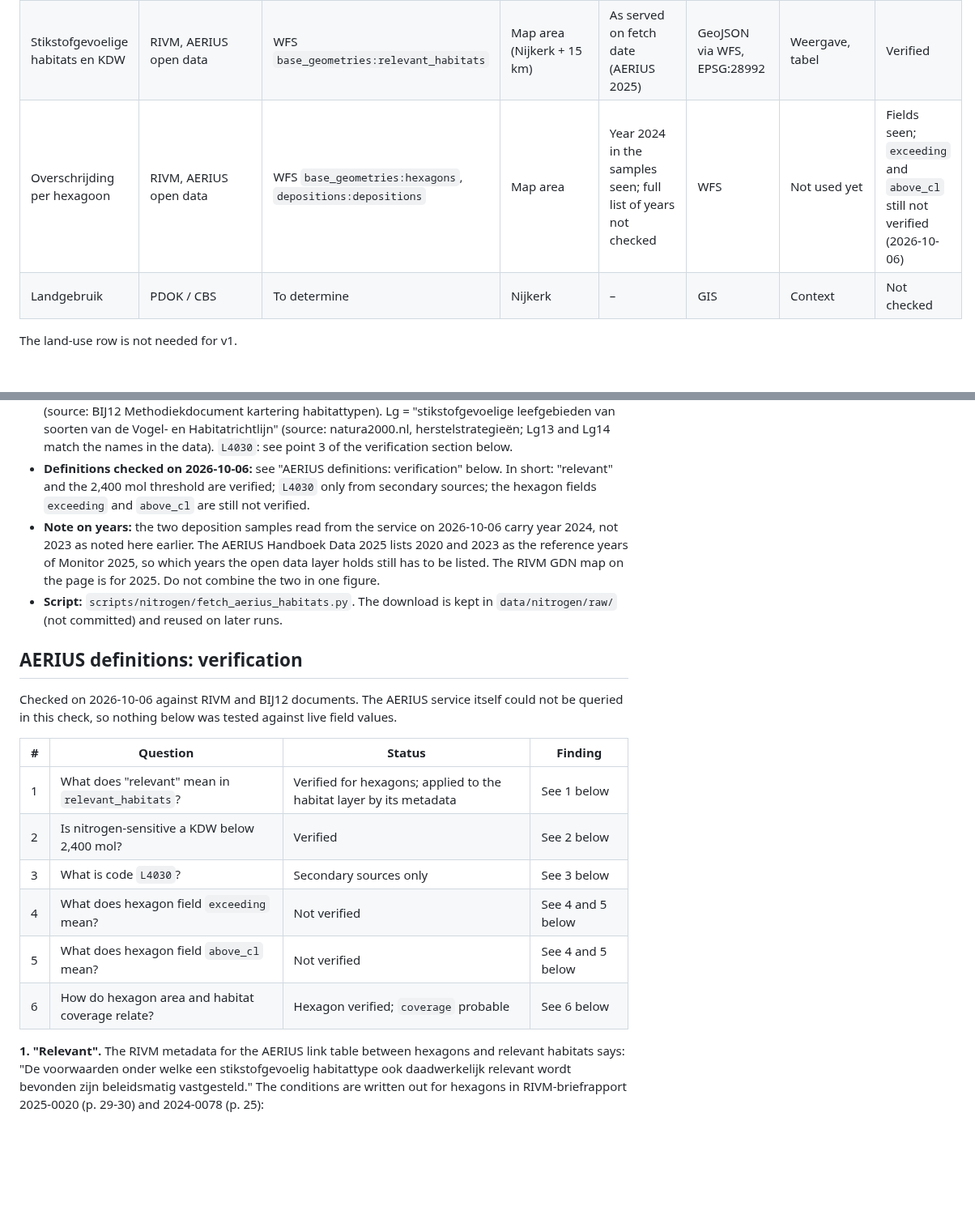
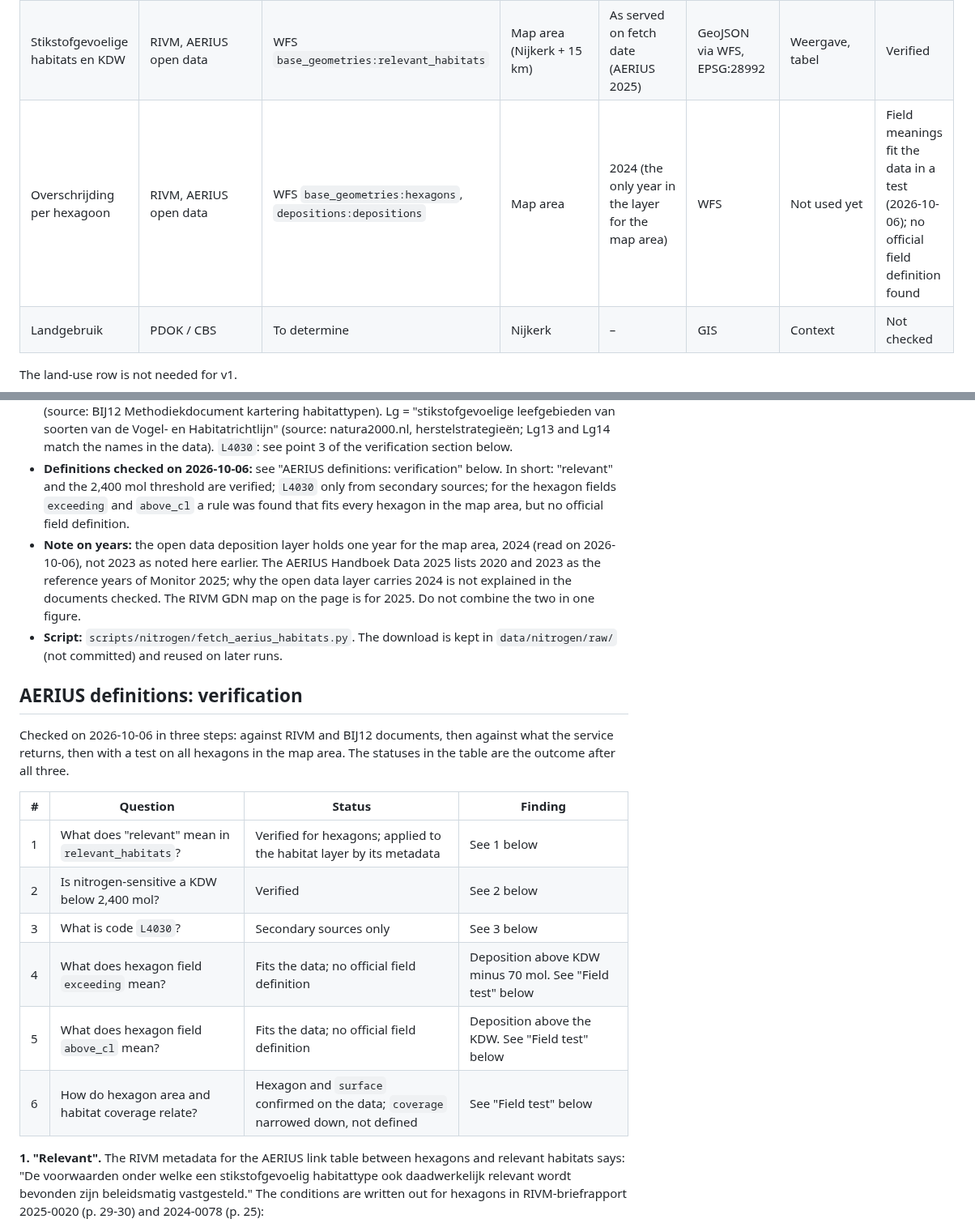
Before and after one commit to Elcebir71/nijkerk-transition-monitor, a Markdown page: docs/nitrogen-sources.md, 2 parts joined by grey strips. Shown at 81% size. Drawn GitHub-style; blank space fills up the shorter version.

```diff
--- a/docs/nitrogen-sources.md
+++ b/docs/nitrogen-sources.md
@@ -34,7 +34,7 @@ be Gelderland sources. The main nitrogen-sensitive Natura 2000 context is the
 | Depositie | RIVM | GDN `depo_NTOT`, `depo_NHx`, `depo_NOy` | National 1x1 km grid, clipped to Nijkerk + 15 km | 2025; prognosis 2030–2040 | Zip with ESRI ASCII grid, EPSG:28992 | Weergave | Verified |
 | Natura 2000 | PDOK / RVO | WFS `natura2000:natura2000` | Veluwe and surroundings | Current | GeoJSON, EPSG:28992, CC0 | Kaart | Verified |
 | Stikstofgevoelige habitats en KDW | RIVM, AERIUS open data | WFS `base_geometries:relevant_habitats` | Map area (Nijkerk + 15 km) | As served on fetch date (AERIUS 2025) | GeoJSON via WFS, EPSG:28992 | Weergave, tabel | Verified |
-| Overschrijding per hexagoon | RIVM, AERIUS open data | WFS `base_geometries:hexagons`, `depositions:depositions` | Map area | Year 2024 in the samples seen; full list of years not checked | WFS | Not used yet | Fields seen; `exceeding` and `above_cl` still not verified (2026-10-06) |
+| Overschrijding per hexagoon | RIVM, AERIUS open data | WFS `base_geometries:hexagons`, `depositions:depositions` | Map area | 2024 (the only year in the layer for the map area) | WFS | Not used yet | Field meanings fit the data in a test (2026-10-06); no official field definition found |
 | Landgebruik | PDOK / CBS | To determine | Nijkerk | – | GIS | Context | Not checked |
 
 The land-use row is not needed for v1.
@@ -160,31 +160,32 @@ The land-use row is not needed for v1.
   see point 3 of the verification section below.
 - **Definitions checked on 2026-10-06:** see "AERIUS definitions:
   verification" below. In short: "relevant" and the 2,400 mol threshold are
-  verified; `L4030` only from secondary sources; the hexagon fields
-  `exceeding` and `above_cl` are still not verified.
-- **Note on years:** the two deposition samples read from the service on
-  2026-10-06 carry year 2024, not 2023 as noted here earlier. The AERIUS
-  Handboek Data 2025 lists 2020 and 2023 as the reference years of Monitor
-  2025, so which years the open data layer holds still has to be listed.
-  The RIVM GDN map on the page is for 2025. Do not combine the two in one
-  figure.
+  verified; `L4030` only from secondary sources; for the hexagon fields
+  `exceeding` and `above_cl` a rule was found that fits every hexagon in the
+  map area, but no official field definition.
+- **Note on years:** the open data deposition layer holds one year for the
+  map area, 2024 (read on 2026-10-06), not 2023 as noted here earlier. The
+  AERIUS Handboek Data 2025 lists 2020 and 2023 as the reference years of
+  Monitor 2025; why the open data layer carries 2024 is not explained in
+  the documents checked. The RIVM GDN map on the page is for 2025. Do not
+  combine the two in one figure.
 - **Script:** `scripts/nitrogen/fetch_aerius_habitats.py`. The download is
   kept in `data/nitrogen/raw/` (not committed) and reused on later runs.
 
 ## AERIUS definitions: verification
 
-Checked on 2026-10-06 against RIVM and BIJ12 documents. The AERIUS service
-itself could not be queried in this check, so nothing below was tested
-against live field values.
+Checked on 2026-10-06 in three steps: against RIVM and BIJ12 documents,
+then against what the service returns, then with a test on all hexagons in
+the map area. The statuses in the table are the outcome after all three.
 
 | # | Question | Status | Finding |
 |---|---|---|---|
 | 1 | What does "relevant" mean in `relevant_habitats`? | Verified for hexagons; applied to the habitat layer by its metadata | See 1 below |
 | 2 | Is nitrogen-sensitive a KDW below 2,400 mol? | Verified | See 2 below |
 | 3 | What is code `L4030`? | Secondary sources only | See 3 below |
-| 4 | What does hexagon field `exceeding` mean? | Not verified | See 4 and 5 below |
-| 5 | What does hexagon field `above_cl` mean? | Not verified | See 4 and 5 below |
-| 6 | How do hexagon area and habitat coverage relate? | Hexagon verified; `coverage` probable | See 6 below |
+| 4 | What does hexagon field `exceeding` mean? | Fits the data; no official field definition | Deposition above KDW minus 70 mol. See "Field test" below |
+| 5 | What does hexagon field `above_cl` mean? | Fits the data; no official field definition | Deposition above the KDW. See "Field test" below |
+| 6 | How do hexagon area and habitat coverage relate? | Hexagon and `surface` confirmed on the data; `coverage` narrowed down, not defined | See "Field test" below |
 
 **1. "Relevant".** The RIVM metadata for the AERIUS link table between
 hexagons and relevant habitats says: "De voorwaarden onder welke een
```
Also changed, not shown: other parts of docs/nitrogen-sources.md (+94 -17 lines).
